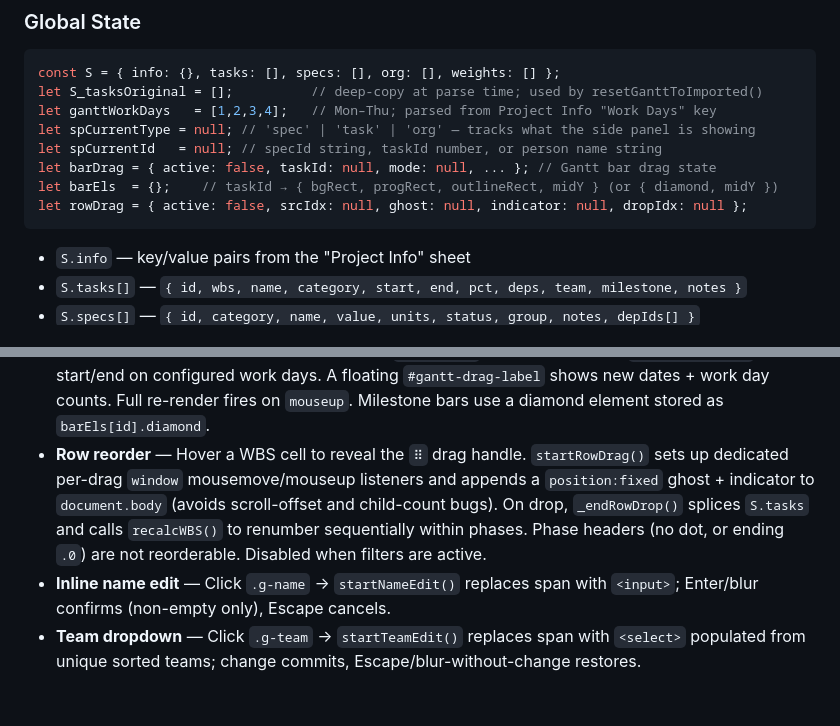
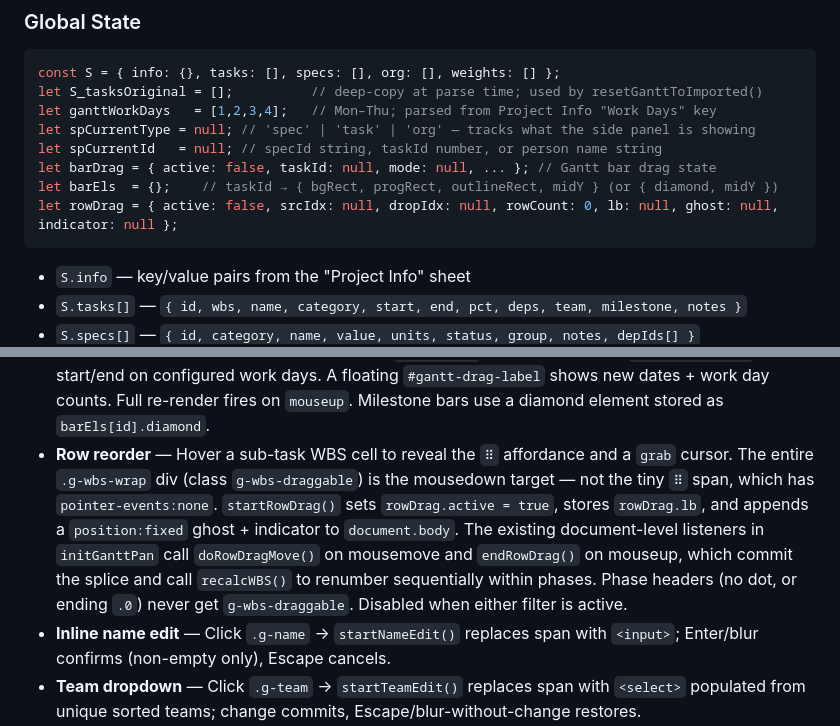
Before and after one commit to kalkisharma/ProgramDashboardSuite, a Markdown page: CLAUDE.md, 2 parts joined by grey strips. Rendered like a GitHub page; blank space fills up the shorter version.

Commit message:
Update CLAUDE.md: correct row reorder implementation details
Reflects the fixed hit-area approach (g-wbs-draggable wrapper, not ⠿ span),
document-level listener routing, and updated rowDrag state shape.

Co-Authored-By: Claude Sonnet 4.6 <noreply@anthropic.com>

````diff
--- a/CLAUDE.md
+++ b/CLAUDE.md
@@ -25,7 +25,7 @@ let spCurrentType = null; // 'spec' | 'task' | 'org' — tracks what the side pa
 let spCurrentId   = null; // specId string, taskId number, or person name string
 let barDrag = { active: false, taskId: null, mode: null, ... }; // Gantt bar drag state
 let barEls  = {};    // taskId → { bgRect, progRect, outlineRect, midY } (or { diamond, midY })
-let rowDrag = { active: false, srcIdx: null, ghost: null, indicator: null, dropIdx: null };
+let rowDrag = { active: false, srcIdx: null, dropIdx: null, rowCount: 0, lb: null, ghost: null, indicator: null };
 ```
 
 - `S.info` — key/value pairs from the "Project Info" sheet
@@ -96,7 +96,7 @@ Drawn entirely with raw SVG via `document.createElementNS` — no charting libra
 **Interactive editing (Gantt):** All edits operate on `S.tasks` directly and call `renderGantt()` to commit.
 
 - **Bar drag** — `mousedown` on a bar hit area (`data-taskid`) routes to `startBarDrag()`. Zone is determined by cursor position within 8px of left/right edge (`resize-left`/`resize-right`) or center (`move`). During drag, SVG elements are updated directly via `barEls[id]` (no full re-render). `snapToWorkDay()` keeps start/end on configured work days. A floating `#gantt-drag-label` shows new dates + work day counts. Full re-render fires on `mouseup`. Milestone bars use a diamond element stored as `barEls[id].diamond`.
-- **Row reorder** — Hover a WBS cell to reveal the `⠿` drag handle. `startRowDrag()` sets up dedicated per-drag `window` mousemove/mouseup listeners and appends a `position:fixed` ghost + indicator to `document.body` (avoids scroll-offset and child-count bugs). On drop, `_endRowDrop()` splices `S.tasks` and calls `recalcWBS()` to renumber sequentially within phases. Phase headers (no dot, or ending `.0`) are not reorderable. Disabled when filters are active.
+- **Row reorder** — Hover a sub-task WBS cell to reveal the `⠿` affordance and a `grab` cursor. The entire `.g-wbs-wrap` div (class `g-wbs-draggable`) is the mousedown target — not the tiny `⠿` span, which has `pointer-events:none`. `startRowDrag()` sets `rowDrag.active = true`, stores `rowDrag.lb`, and appends a `position:fixed` ghost + indicator to `document.body`. The existing document-level listeners in `initGanttPan` call `doRowDragMove()` on mousemove and `endRowDrag()` on mouseup, which commit the splice and call `recalcWBS()` to renumber sequentially within phases. Phase headers (no dot, or ending `.0`) never get `g-wbs-draggable`. Disabled when either filter is active.
 - **Inline name edit** — Click `.g-name` → `startNameEdit()` replaces span with `<input>`; Enter/blur confirms (non-empty only), Escape cancels.
 - **Team dropdown** — Click `.g-team` → `startTeamEdit()` replaces span with `<select>` populated from unique sorted teams; change commits, Escape/blur-without-change restores.
 - **% complete edit** — Click `.g-pct` → `startPctEdit()` replaces span with `<input type="number">`; value is clamped 0–100 and rounded; Escape cancels.
````
